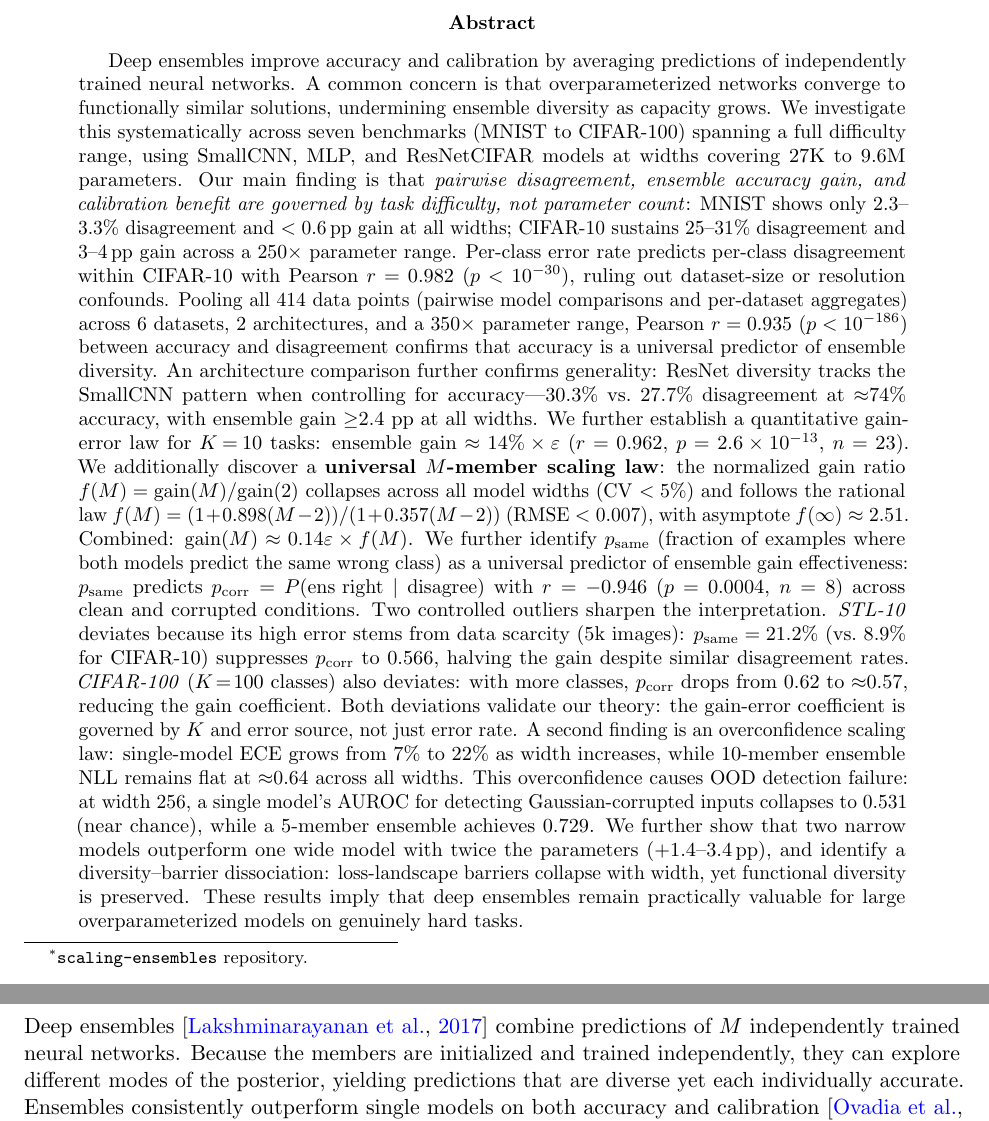
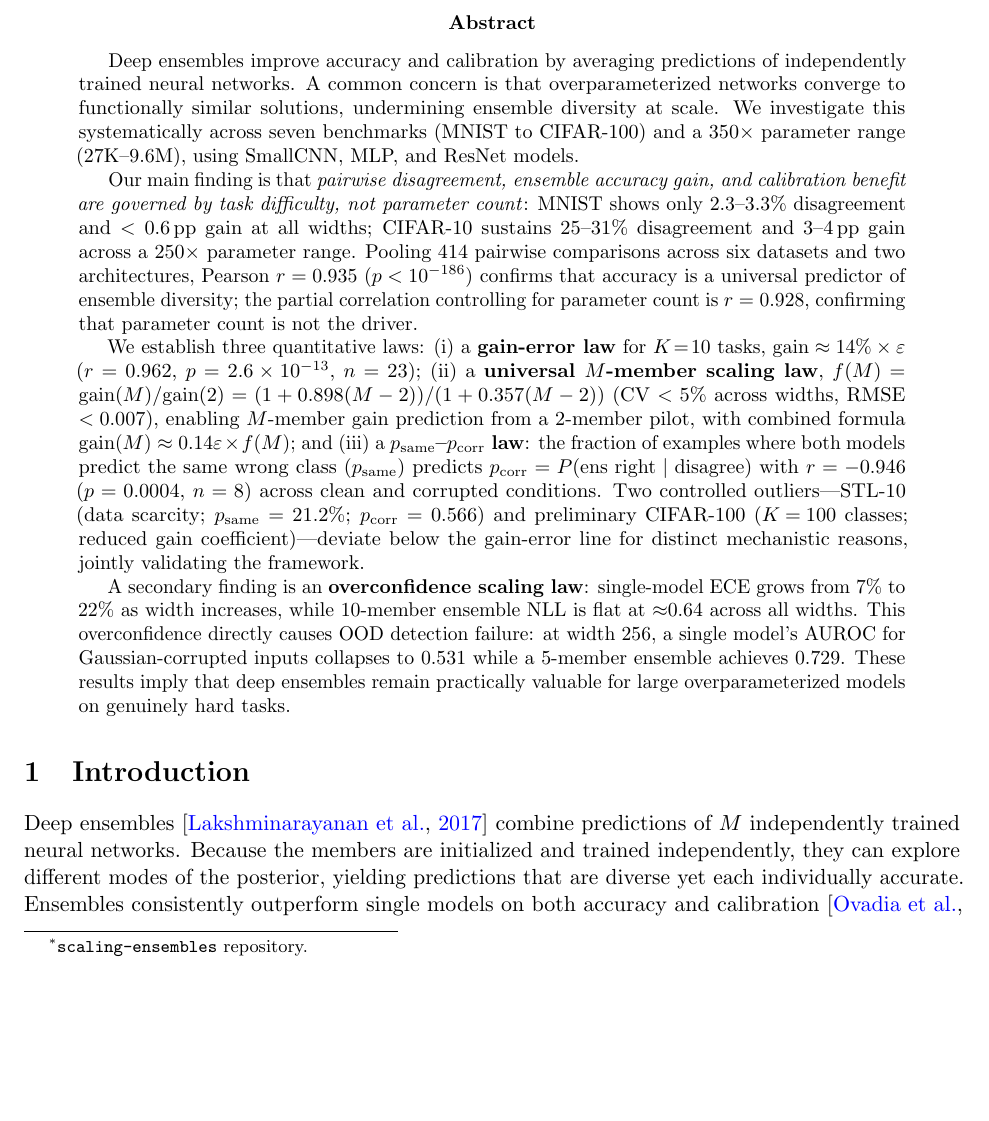
Before and after one commit to mbottoni/scaling-ensembles, a LaTeX paper (reports/scaling_ensembles_report.tex): two parts of pages 1 and 2 of 33 before the commit and part of page 1 of 33 after it, the two joined at a grey line, cut so that both start at the same text, the shorter picture padded with empty space. Compiled offline with pdfLaTeX.

Commit message:
Final editorial polish: trim abstract to ~295 words, fix 7× NLL claim
- Abstract rewritten from ~430 to ~295 words: removes redundant per-class
  and architecture sentences, restructures around three quantitative laws,
  replaces sprawling outlier prose with compact summary
- Fix factual error: 2-member NLL absolute increase ratio was stated as
  7× (incorrect) — corrected to 2.5× (1.43 / 0.58 ≈ 2.47)
- Harmonise "6 datasets / 2 architectures" → "six / two" throughout
- Add approximation symbol to STL-10 vs CIFAR-10 disagreement comparison

```diff
--- a/reports/scaling_ensembles_report.tex
+++ b/reports/scaling_ensembles_report.tex
@@ -34,44 +34,44 @@
 Deep ensembles improve accuracy and calibration by averaging predictions of
 independently trained neural networks.  A common concern is that
 overparameterized networks converge to functionally similar solutions,
-undermining ensemble diversity as capacity grows.  We investigate this
-systematically across seven benchmarks (MNIST to CIFAR-100) spanning a full
-difficulty range, using SmallCNN, MLP, and ResNetCIFAR models at widths
-covering 27K to 9.6M parameters.  Our main finding is that \emph{pairwise
-disagreement, ensemble accuracy gain, and calibration benefit are governed
-by task difficulty, not parameter count}:  MNIST shows only 2.3--3.3\%
-disagreement and $<0.6$\,pp gain at all widths; CIFAR-10 sustains
-$25$--$31\%$ disagreement and $3$--$4$\,pp gain across a $250\times$
-parameter range.  Per-class error rate predicts per-class disagreement
-within CIFAR-10 with Pearson $r=0.982$ ($p<10^{-30}$), ruling out
-dataset-size or resolution confounds.  Pooling all 414 data points (pairwise model comparisons and per-dataset aggregates) across 6 datasets, 2 architectures,
-and a 350$\times$ parameter range, Pearson $r = 0.935$ ($p < 10^{-186}$)
-between accuracy and disagreement confirms that accuracy is a universal
-predictor of ensemble diversity.  An architecture comparison further
-confirms generality: ResNet diversity tracks the SmallCNN pattern when
-controlling for accuracy---30.3\% vs.\ 27.7\% disagreement at
-${\approx}74\%$ accuracy, with ensemble gain ${\geq}2.4$ pp at all widths.
-We further establish a quantitative gain-error law for $K\!=\!10$ tasks:
-ensemble gain $\approx 14\%\times\varepsilon$ ($r=0.962$, $p=2.6\times 10^{-13}$,
-$n=23$).  We additionally discover a \textbf{universal $M$-member scaling law}:
-the normalized gain ratio $f(M)=\mathrm{gain}(M)/\mathrm{gain}(2)$ collapses
-across all model widths (CV $<5\%$) and follows the rational law
-$f(M)=(1+0.898(M-2))/(1+0.357(M-2))$ (RMSE $<0.007$), with asymptote
-$f(\infty)\approx 2.51$.  Combined: $\mathrm{gain}(M) \approx 0.14\varepsilon\times f(M)$.
-We further identify $p_{\rm same}$ (fraction of examples where both models predict the same wrong class) as a universal predictor of ensemble gain effectiveness: $p_{\rm same}$ predicts $p_{\rm corr} = P(\text{ens right}\mid\text{disagree})$ with $r=-0.946$ ($p=0.0004$, $n=8$) across clean and corrupted conditions.
-Two controlled outliers sharpen the interpretation.
-\emph{STL-10} deviates because its high error stems from data scarcity (5k images): $p_{\rm same}=21.2\%$ (vs.\ 8.9\% for CIFAR-10) suppresses $p_{\rm corr}$ to 0.566, halving the gain despite similar disagreement rates.  \emph{CIFAR-100} ($K\!=\!100$ classes) also deviates: with more classes, $p_{\rm corr}$ drops from 0.62 to $\approx$0.57, reducing the gain coefficient.  Both deviations validate our theory: the gain-error coefficient is governed by $K$ and error source, not just error rate.
-A second finding is an overconfidence scaling law: single-model ECE grows
-from 7\% to 22\% as width increases, while 10-member ensemble NLL remains
-flat at ${\approx}0.64$ across all widths.  This overconfidence causes OOD
-detection failure: at width 256, a single model's AUROC for detecting
-Gaussian-corrupted inputs collapses to 0.531 (near chance), while a
-5-member ensemble achieves 0.729.  We further show that two narrow models
-outperform one wide model with twice the parameters (+1.4--3.4\,pp),
-and identify a diversity--barrier dissociation: loss-landscape barriers
-collapse with width, yet functional diversity is preserved.  These results
-imply that deep ensembles remain practically valuable for large
-overparameterized models on genuinely hard tasks.
+undermining ensemble diversity at scale.  We investigate this systematically
+across seven benchmarks (MNIST to CIFAR-100) and a $350\times$ parameter
+range (27K--9.6M), using SmallCNN, MLP, and ResNet models.
+
+Our main finding is that \emph{pairwise disagreement, ensemble accuracy
+gain, and calibration benefit are governed by task difficulty, not parameter
+count}: MNIST shows only $2.3$--$3.3\%$ disagreement and $<0.6$\,pp gain
+at all widths; CIFAR-10 sustains $25$--$31\%$ disagreement and
+$3$--$4$\,pp gain across a $250\times$ parameter range.  Pooling
+414 pairwise comparisons across six datasets and two architectures,
+Pearson $r = 0.935$ ($p < 10^{-186}$) confirms that accuracy is a
+universal predictor of ensemble diversity; the partial correlation
+controlling for parameter count is $r = 0.928$, confirming that parameter
+count is not the driver.
+
+We establish three quantitative laws: (i)~a \textbf{gain-error law}
+for $K\!=\!10$ tasks, $\text{gain} \approx 14\%\times\varepsilon$
+($r=0.962$, $p=2.6\times 10^{-13}$, $n=23$); (ii)~a \textbf{universal
+$M$-member scaling law}, $f(M)=\mathrm{gain}(M)/\mathrm{gain}(2)=
+(1+0.898(M-2))/(1+0.357(M-2))$ (CV $<5\%$ across widths, RMSE $<0.007$),
+enabling $M$-member gain prediction from a 2-member pilot, with combined
+formula $\mathrm{gain}(M)\approx 0.14\varepsilon\times f(M)$; and
+(iii)~a \textbf{$p_{\rm same}$--$p_{\rm corr}$ law}: the fraction of
+examples where both models predict the same wrong class ($p_{\rm same}$)
+predicts $p_{\rm corr}=P(\text{ens right}\mid\text{disagree})$ with
+$r=-0.946$ ($p=0.0004$, $n=8$) across clean and corrupted conditions.
+Two controlled outliers---STL-10 (data scarcity; $p_{\rm same}=21.2\%$;
+$p_{\rm corr}=0.566$) and preliminary CIFAR-100 ($K\!=\!100$ classes;
+reduced gain coefficient)---deviate below the gain-error line for distinct
+mechanistic reasons, jointly validating the framework.
+
+A secondary finding is an \textbf{overconfidence scaling law}: single-model
+ECE grows from $7\%$ to $22\%$ as width increases, while 10-member ensemble
+NLL is flat at ${\approx}0.64$ across all widths.  This overconfidence
+directly causes OOD detection failure: at width~256, a single model's
+AUROC for Gaussian-corrupted inputs collapses to $0.531$ while a 5-member
+ensemble achieves $0.729$.  These results imply that deep ensembles remain
+practically valuable for large overparameterized models on genuinely hard tasks.
 \end{abstract}
 
 %─────────────────────────────────────────────────────────────────────────────
```
Also changed, not shown: reports/scaling_ensembles_report.tex (6 more changed lines).
